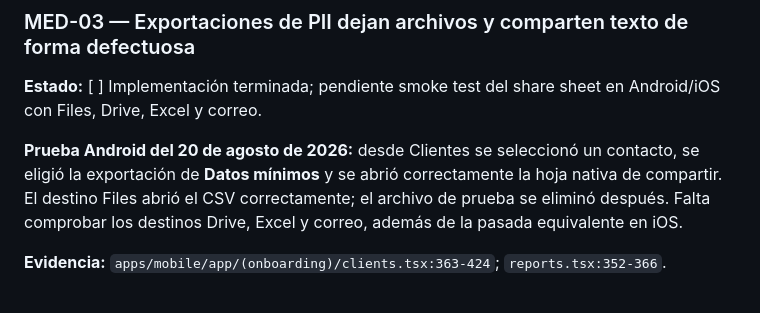
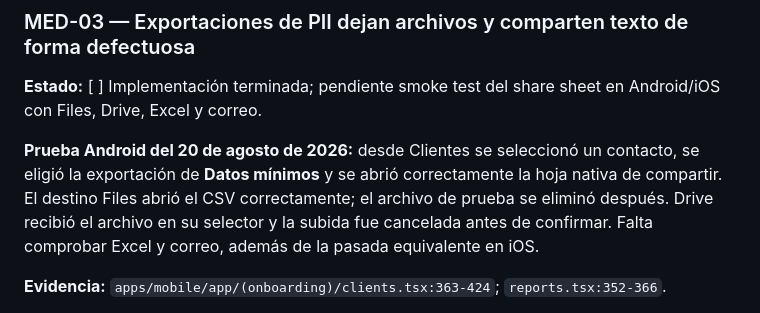
Before and after one commit to undercodeec/BarberiaSaas, a Markdown page: ProyectoMD/AUDITORIA_APP_MOBILE_SEGURIDAD_LOGICA_MVP_2026-08-19.md, the part around the change. Drawn GitHub-style.

Commit message:
Document Android Drive export smoke test

```diff
--- a/ProyectoMD/AUDITORIA_APP_MOBILE_SEGURIDAD_LOGICA_MVP_2026-08-19.md
+++ b/ProyectoMD/AUDITORIA_APP_MOBILE_SEGURIDAD_LOGICA_MVP_2026-08-19.md
@@ -211,7 +211,7 @@ La propiedad `data.route` se devuelve sin allowlist; solo el listener nativo exi
 
 **Estado:** [ ] Implementación terminada; pendiente smoke test del share sheet en Android/iOS con Files, Drive, Excel y correo.
 
-**Prueba Android del 20 de agosto de 2026:** desde Clientes se seleccionó un contacto, se eligió la exportación de **Datos mínimos** y se abrió correctamente la hoja nativa de compartir. El destino Files abrió el CSV correctamente; el archivo de prueba se eliminó después. Falta comprobar los destinos Drive, Excel y correo, además de la pasada equivalente en iOS.
+**Prueba Android del 20 de agosto de 2026:** desde Clientes se seleccionó un contacto, se eligió la exportación de **Datos mínimos** y se abrió correctamente la hoja nativa de compartir. El destino Files abrió el CSV correctamente; el archivo de prueba se eliminó después. Drive recibió el archivo en su selector y la subida fue cancelada antes de confirmar. Falta comprobar Excel y correo, además de la pasada equivalente en iOS.
 
 **Evidencia:** `apps/mobile/app/(onboarding)/clients.tsx:363-424`; `reports.tsx:352-366`.
 
```
